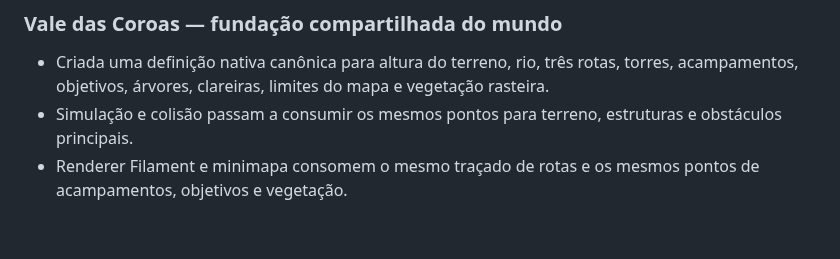
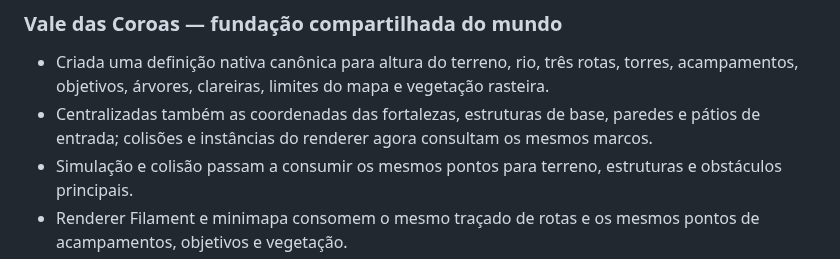
Before and after one commit to Coca69643/Neon-Breach, a Markdown page: CHANGELOG.md, the part around the change. GitHub-like rendering; blank space fills up the shorter version.

Commit message:
Document canonical fortress landmark alignment in 0.16.0 changelog

```diff
--- a/CHANGELOG.md
+++ b/CHANGELOG.md
@@ -4,6 +4,7 @@
 
 ### Vale das Coroas — fundação compartilhada do mundo
 - Criada uma definição nativa canônica para altura do terreno, rio, três rotas, torres, acampamentos, objetivos, árvores, clareiras, limites do mapa e vegetação rasteira.
+- Centralizadas também as coordenadas das fortalezas, estruturas de base, paredes e pátios de entrada; colisões e instâncias do renderer agora consultam os mesmos marcos.
 - Simulação e colisão passam a consumir os mesmos pontos para terreno, estruturas e obstáculos principais.
 - Renderer Filament e minimapa consomem o mesmo traçado de rotas e os mesmos pontos de acampamentos, objetivos e vegetação.
 - Adicionada uma grade de altura nativa amostrada uma vez e interpolada no Kotlin, evitando chamadas JNI por vértice/frame.
```
